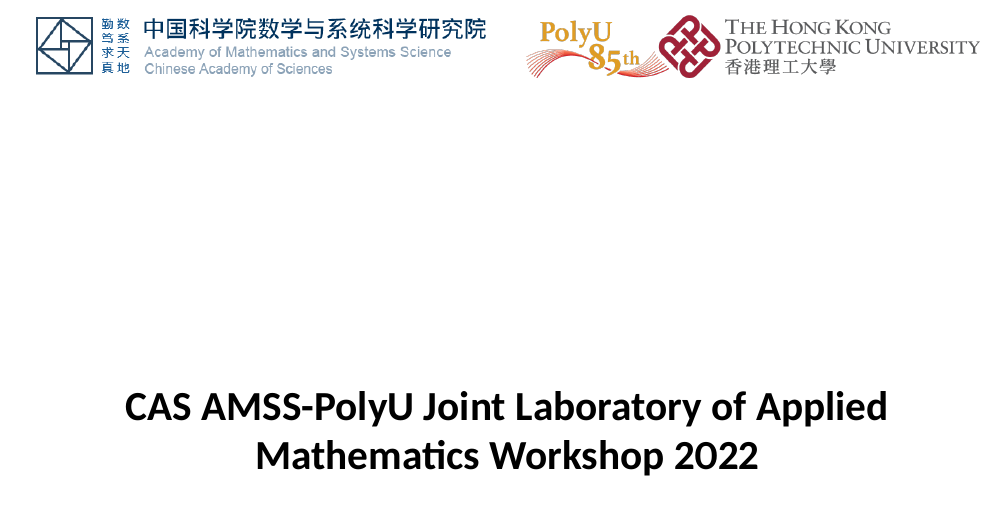
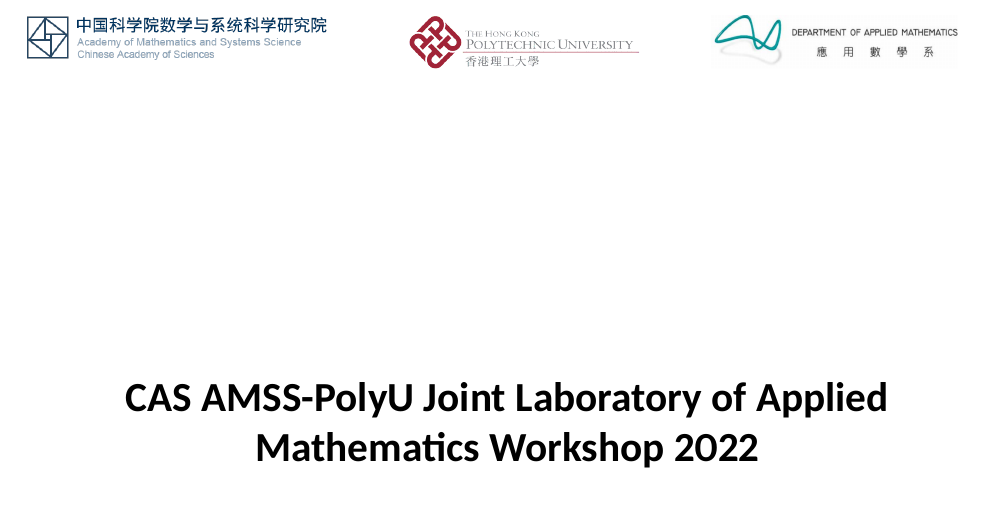
Before and after one commit to equipez/jlab22, a LaTeX book (main.tex): part of page 1 of 17, cut so that both start at the same text. Compiled offline with XeLaTeX.

Commit message:
update logo

```diff
--- a/main.tex
+++ b/main.tex
@@ -77,10 +77,11 @@
 %\end{figure}
 
 \begin{figure}
-\begin{multicols}{2}
+\begin{multicols}{3}
 \centering
-\includegraphics[width=.96\linewidth]{amss_cn.png}\\
-\includegraphics[width=.96\linewidth]{polyu85.png}\\
+\includegraphics[width=.99\linewidth]{amss_long.png}\\
+\hspace{3ex}\includegraphics[width=.76\linewidth]{polyu.png}\\
+\includegraphics[width=.8\linewidth]{ama.png}\\
 \end{multicols}
 \end{figure}
 
```
Also changed, not shown: amss_long.png (added), main.pdf, 2 other files.
